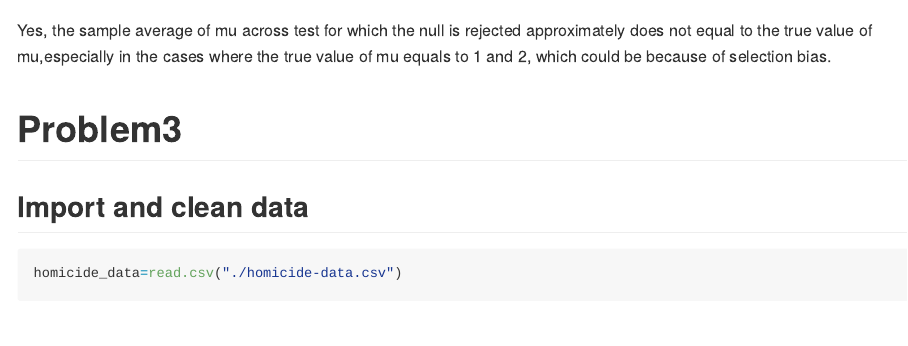
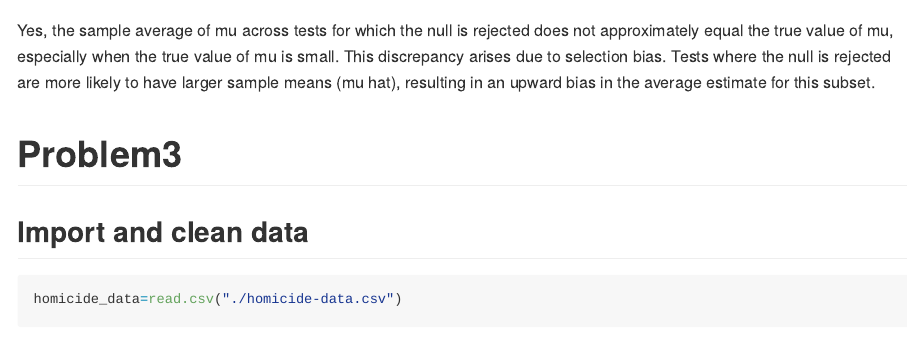
Before and after one commit to huluhuluyc0330/p8105_hw5_yc4585, an R Markdown document (p8105_hw5_yc4585.Rmd): the page in a window 1100 px wide, from 3480 px down. Rendered offline with R 4.5, knitr and Pandoc, with nearby package versions; some code elsewhere in the file could not run offline; long lines of code are wrapped.

Commit message:
modify comment

````diff
--- a/p8105_hw5_yc4585.Rmd
+++ b/p8105_hw5_yc4585.Rmd
@@ -119,7 +119,7 @@ average_plot=
 
 average_plot
 ```
-Yes, the sample average of mu across test for which the null is rejected approximately does not equal to the true value of mu,especially in the cases where the true value of mu equals to 1 and 2, which could be because of selection bias.
+Yes, the sample average of mu across tests for which the null is rejected does not approximately equal the true value of mu, especially when the true value of mu is small. This discrepancy arises due to selection bias. Tests where the null is rejected are more likely to have larger sample means (mu hat), resulting in an upward bias in the average estimate for this subset.
 
 # Problem3
 ## Import and clean data
````
